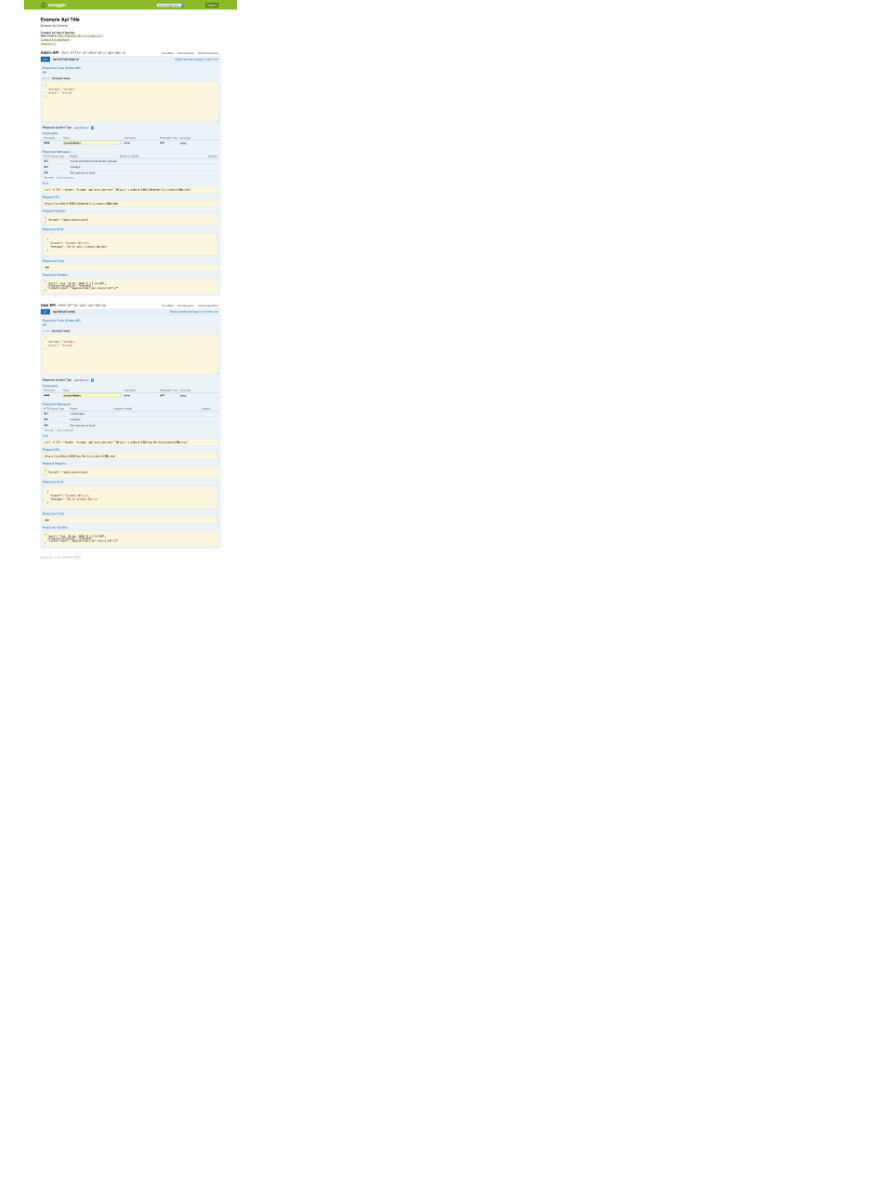
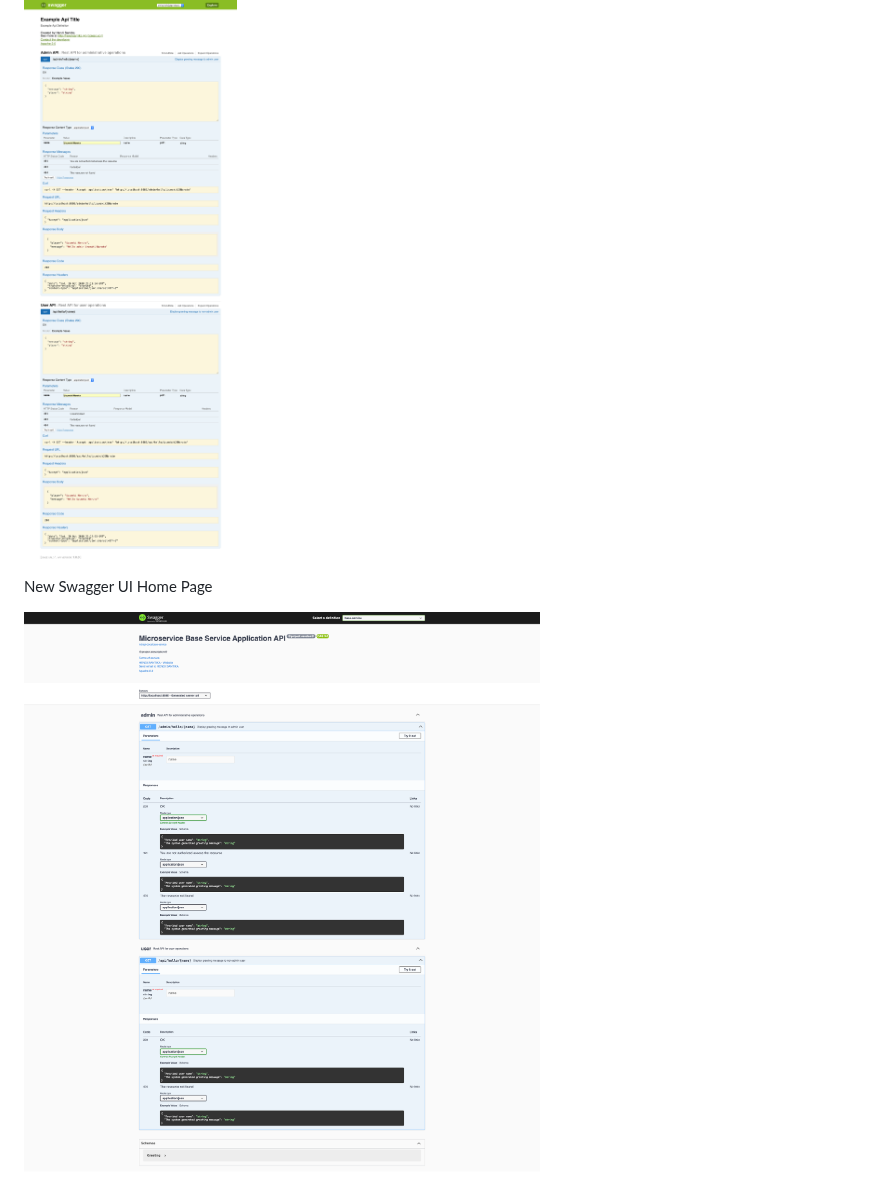
Before and after one commit to hendisantika/swagger-kotlin, a Markdown page: README.md, the part around the change. GitHub-like rendering; pictures changed too: img/Swagger-UI.png (added); blank space fills up the shorter version.

Commit message:
#137 - Add more details in README.md file ✏️📗 :octocat: 🐳⬆

```diff
--- a/README.md
+++ b/README.md
@@ -17,3 +17,7 @@ Swagger Home Page 2
 Full Details Swagger Home Page
 
 ![Full Details Swagger Home Page](img/full.png "Full Details Swagger Home Page")
+
+New Swagger UI Home Page
+
+![New Swagger UI Home Page](img/Swagger-UI.png "New Swagger UI Home Page")
```
